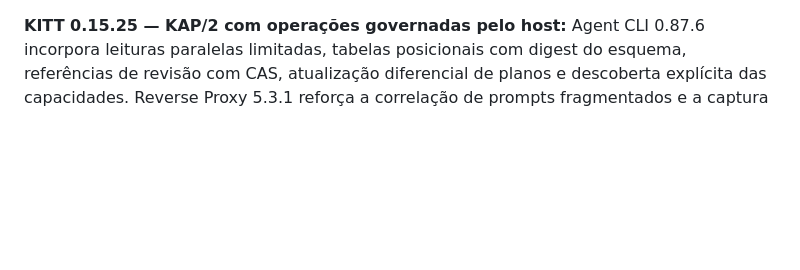
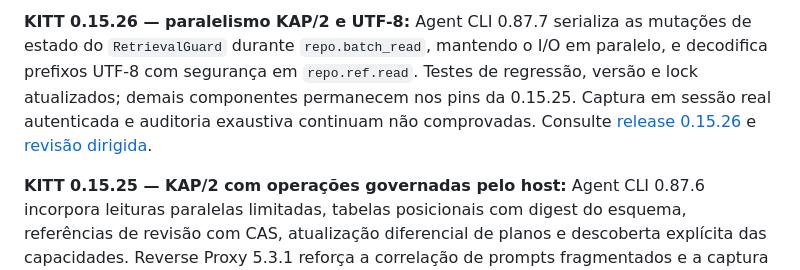
Before and after one commit to rfdetoni/kitt, a Markdown page: README.md, the part around the change. GitHub-like rendering; blank space fills up the shorter version.

Commit message:
release: update README.md for KITT 0.15.26

```diff
--- a/README.md
+++ b/README.md
@@ -1,3 +1,5 @@
+**KITT 0.15.26 — paralelismo KAP/2 e UTF-8:** Agent CLI 0.87.7 serializa as mutações de estado do `RetrievalGuard` durante `repo.batch_read`, mantendo o I/O em paralelo, e decodifica prefixos UTF-8 com segurança em `repo.ref.read`. Testes de regressão, versão e lock atualizados; demais componentes permanecem nos pins da 0.15.25. Captura em sessão real autenticada e auditoria exaustiva continuam não comprovadas. Consulte [release 0.15.26](docs/RELEASE_0.15.26.md) e [revisão dirigida](docs/ARCHITECTURE_AUDIT_0.15.26.md).
+
 **KITT 0.15.25 — KAP/2 com operações governadas pelo host:** Agent CLI 0.87.6 incorpora leituras paralelas limitadas, tabelas posicionais com digest do esquema, referências de revisão com CAS, atualização diferencial de planos e descoberta explícita das capacidades. Reverse Proxy 5.3.1 reforça a correlação de prompts fragmentados e a captura de envelopes completos nos turnos do ChatGPT Web. A reprodução real em navegador autenticado ainda depende do ambiente do operador. Consulte [release 0.15.25](docs/RELEASE_0.15.25.md) e [auditoria arquitetural](docs/ARCHITECTURE_AUDIT_0.15.25.md).
 
 **KITT 0.15.24 — ciclo completo de metas em KAP/2:** Agent CLI 0.87.5 e Assistant Runtime 0.3.20 utilizam KAP/2 em planejamento, revisão, validação independente e conclusão, com exemplos validados por testes. Consulte [release 0.15.24](docs/RELEASE_0.15.24.md).
```
